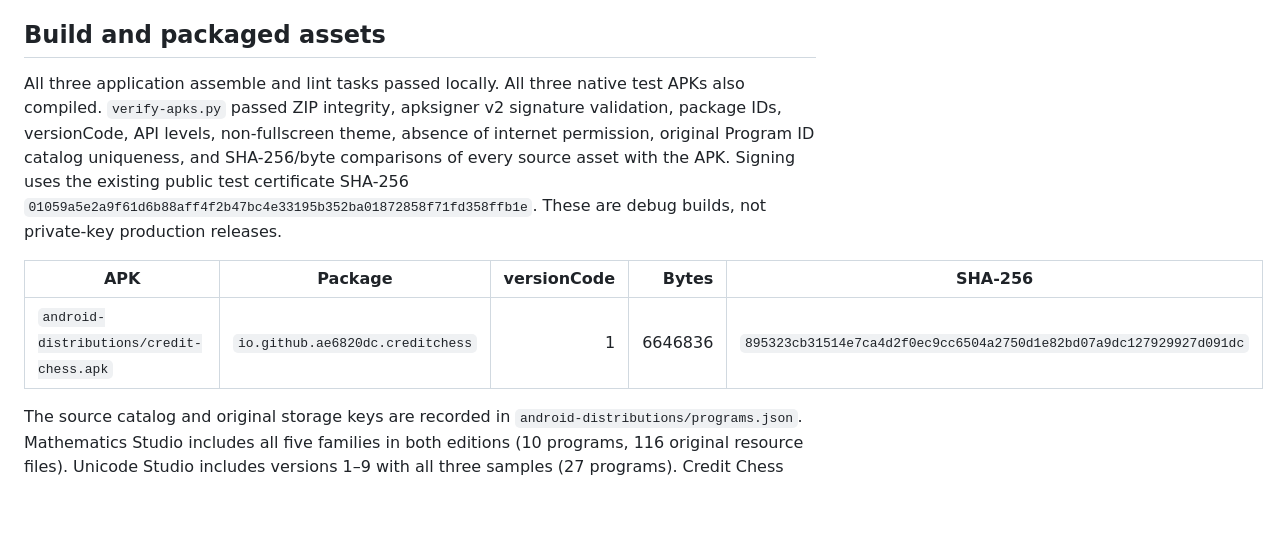
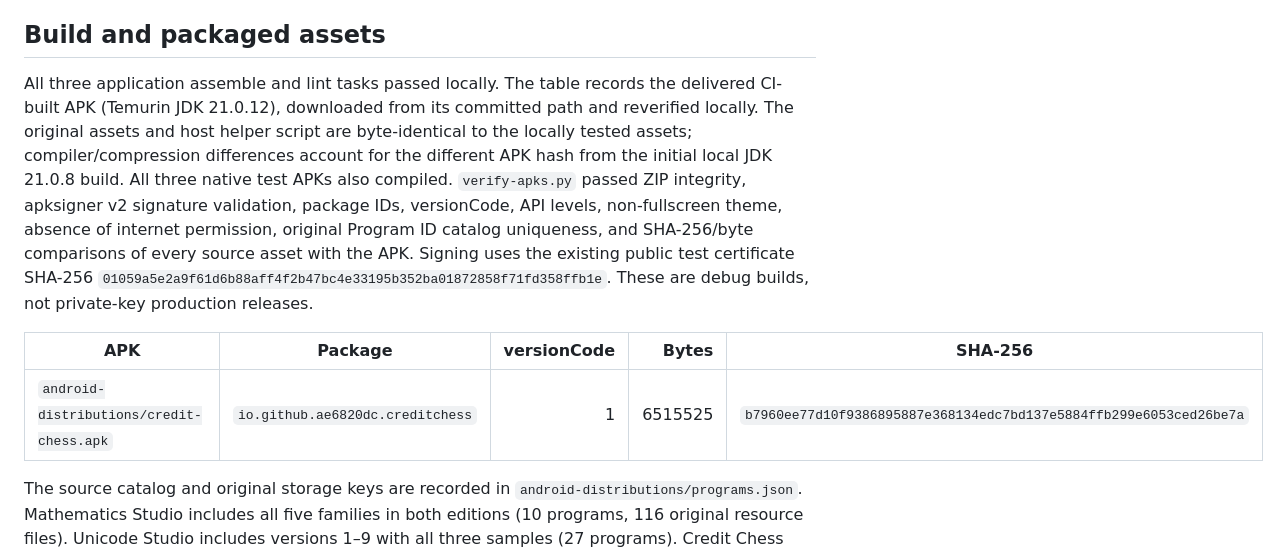
Before and after one commit to ae6820dc/chess, a Markdown page: android-credit-chess/VERIFICATION.md, the part around one of its changes. Rendered like a GitHub page; blank space fills up the shorter version.

```diff
--- a/android-credit-chess/VERIFICATION.md
+++ b/android-credit-chess/VERIFICATION.md
@@ -6,11 +6,11 @@ Both repositories retain all original application HTML, JavaScript, CSS, Program
 
 ## Build and packaged assets
 
-All three application assemble and lint tasks passed locally. All three native test APKs also compiled. `verify-apks.py` passed ZIP integrity, apksigner v2 signature validation, package IDs, versionCode, API levels, non-fullscreen theme, absence of internet permission, original Program ID catalog uniqueness, and SHA-256/byte comparisons of every source asset with the APK. Signing uses the existing public test certificate SHA-256 `01059a5e2a9f61d6b88aff4f2b47bc4e33195b352ba01872858f71fd358ffb1e`. These are debug builds, not private-key production releases.
+All three application assemble and lint tasks passed locally. The table records the delivered CI-built APK (Temurin JDK 21.0.12), downloaded from its committed path and reverified locally. The original assets and host helper script are byte-identical to the locally tested assets; compiler/compression differences account for the different APK hash from the initial local JDK 21.0.8 build. All three native test APKs also compiled. `verify-apks.py` passed ZIP integrity, apksigner v2 signature validation, package IDs, versionCode, API levels, non-fullscreen theme, absence of internet permission, original Program ID catalog uniqueness, and SHA-256/byte comparisons of every source asset with the APK. Signing uses the existing public test certificate SHA-256 `01059a5e2a9f61d6b88aff4f2b47bc4e33195b352ba01872858f71fd358ffb1e`. These are debug builds, not private-key production releases.
 
 | APK | Package | versionCode | Bytes | SHA-256 |
 | --- | --- | ---: | ---: | --- |
-| `android-distributions/credit-chess.apk` | `io.github.ae6820dc.creditchess` | 1 | 6646836 | `895323cb31514e7ca4d2f0ec9cc6504a2750d1e82bd07a9dc127929927d091dc` |
+| `android-distributions/credit-chess.apk` | `io.github.ae6820dc.creditchess` | 1 | 6515525 | `b7960ee77d10f9386895887e368134edc7bd137e5884ffb299e6053ced26be7a` |
 
 The source catalog and original storage keys are recorded in `android-distributions/programs.json`. Mathematics Studio includes all five families in both editions (10 programs, 116 original resource files). Unicode Studio includes versions 1–9 with all three samples (27 programs). Credit Chess includes 34 original resources, including the actual Stockfish JS/WASM, chess.js, licenses and corresponding-source archive. Gzip assets are stored with an internal `.bin` suffix so AAPT does not decompress them; their original request URLs are mapped to the unchanged bytes.
 
```
Also changed, not shown: other parts of android-credit-chess/VERIFICATION.md (+17 -0 lines).
